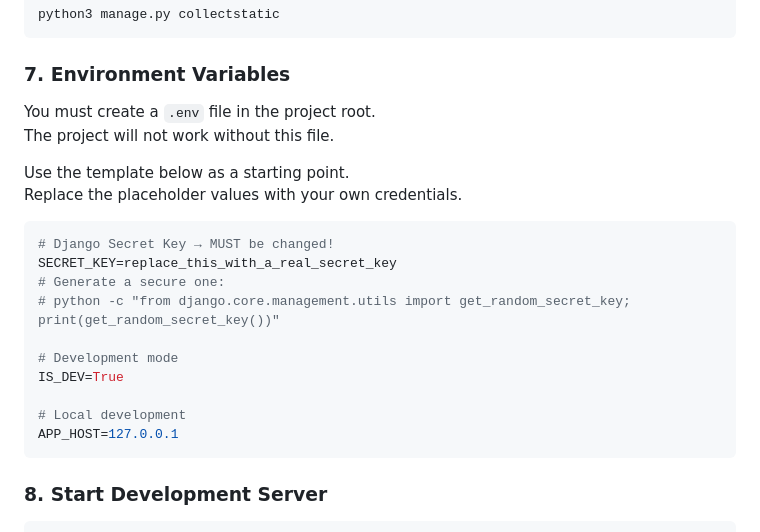
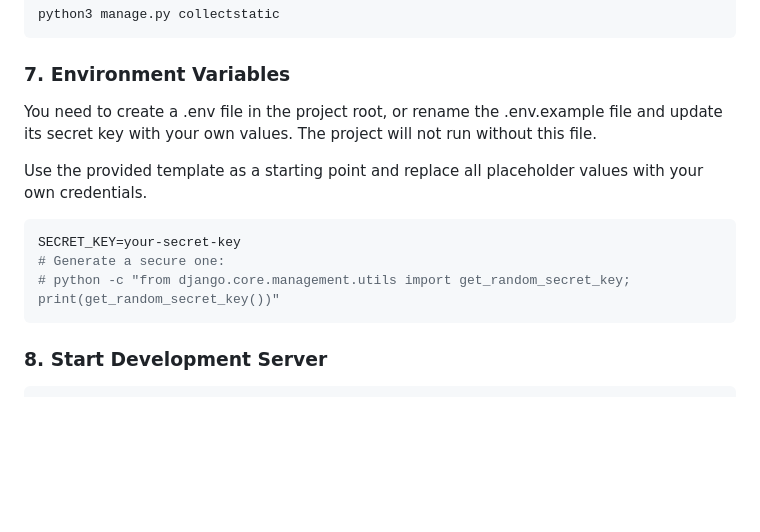
Before and after one commit to berkaykhrmn/django-portfolio-website, a Markdown page: README.md, the part around one of its changes. Rendered like a GitHub page; blank space fills up the shorter version.

````diff
--- a/README.md
+++ b/README.md
@@ -103,23 +102,15 @@ python3 manage.py collectstatic
 
 ### 7. Environment Variables
 
-You must create a `.env` file in the project root.
-The project will not work without this file.
+You need to create a .env file in the project root, or rename the .env.example file and update its secret key with your own values.
+The project will not run without this file.
 
-Use the template below as a starting point.
-Replace the placeholder values with your own credentials.
+Use the provided template as a starting point and replace all placeholder values with your own credentials.
 
 ```env
-# Django Secret Key → MUST be changed!
-SECRET_KEY=replace_this_with_a_real_secret_key
+SECRET_KEY=your-secret-key
 # Generate a secure one:
 # python -c "from django.core.management.utils import get_random_secret_key; print(get_random_secret_key())"
-
-# Development mode
-IS_DEV=True
-
-# Local development
-APP_HOST=127.0.0.1
 ```
 
 ### 8. Start Development Server
````
Also changed, not shown: other parts of README.md (+52 -41 lines).
